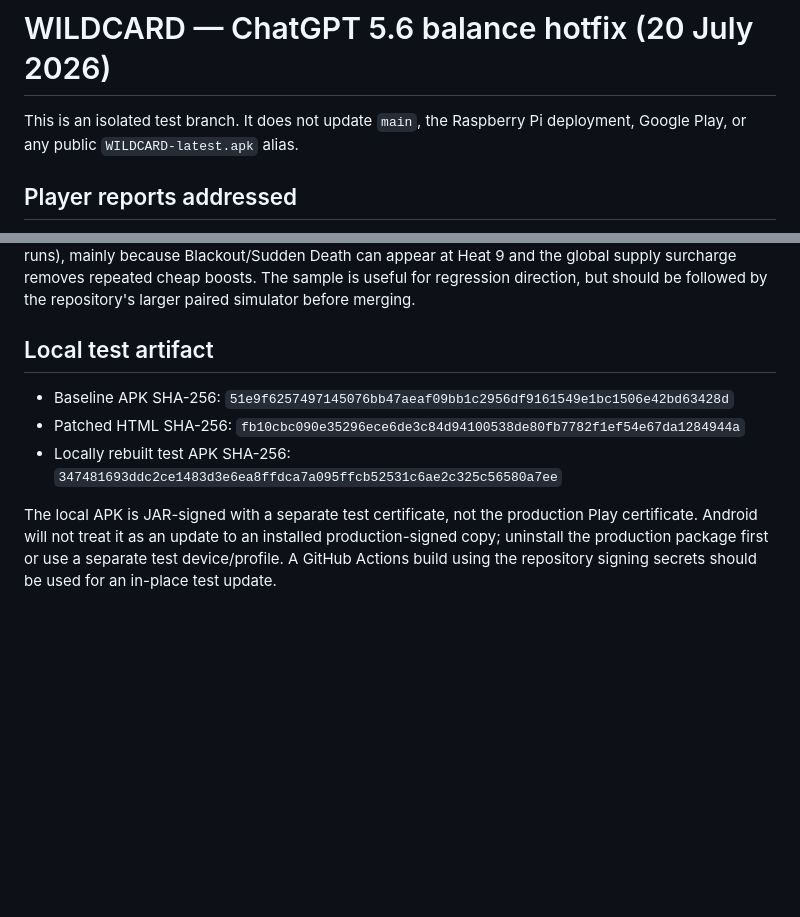
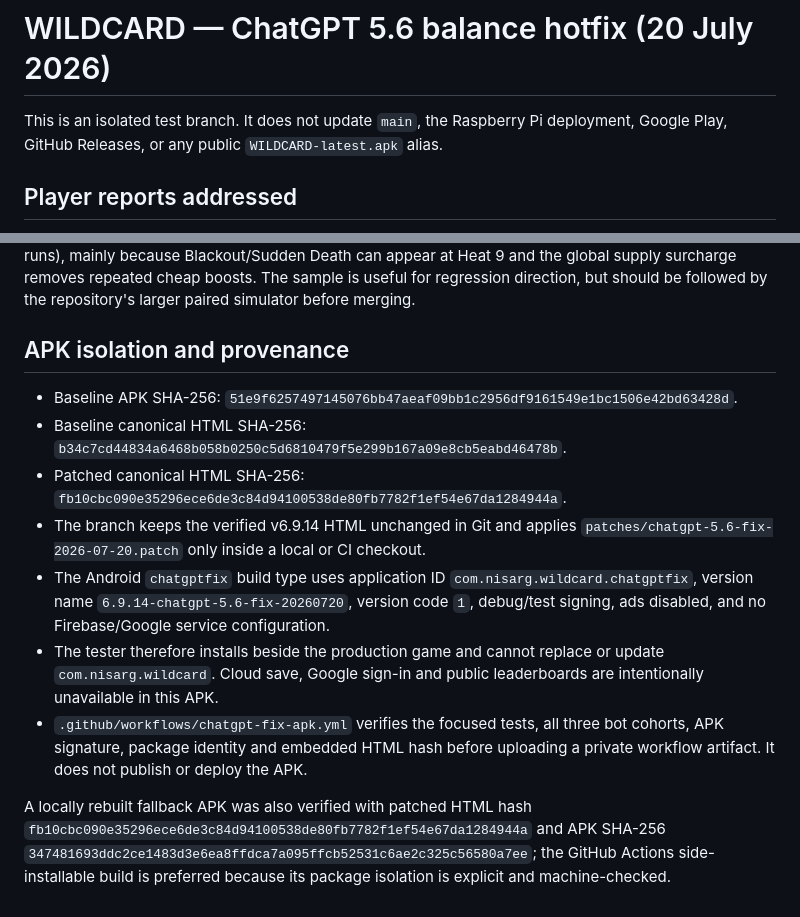
Before and after one commit to nisargpatel0505-lang/wildcard, a Markdown page: docs/release/CHATGPT-5.6-fix-2026-07-20.md, 2 parts joined by grey strips. GitHub-like rendering; blank space fills up the shorter version.

Commit message:
Document isolated ChatGPT fix APK packaging

```diff
--- a/docs/release/CHATGPT-5.6-fix-2026-07-20.md
+++ b/docs/release/CHATGPT-5.6-fix-2026-07-20.md
@@ -1,6 +1,6 @@
 # WILDCARD — ChatGPT 5.6 balance hotfix (20 July 2026)
 
-This is an isolated test branch. It does not update `main`, the Raspberry Pi deployment, Google Play, or any public `WILDCARD-latest.apk` alias.
+This is an isolated test branch. It does not update `main`, the Raspberry Pi deployment, Google Play, GitHub Releases, or any public `WILDCARD-latest.apk` alias.
 
 ## Player reports addressed
 
@@ -44,10 +44,14 @@ A source-backed greedy bot probe ran 100 deterministic runs for each requested c
 
 The progression cohort underperformed the free pool in this greedy policy because its larger offer pool dilutes the compact starter synergies; this is a bot-policy finding, not evidence that human progression is harmful. The full-unlock rate fell materially from the latest committed v6.9.14 quick baseline (42% in 300 runs), mainly because Blackout/Sudden Death can appear at Heat 9 and the global supply surcharge removes repeated cheap boosts. The sample is useful for regression direction, but should be followed by the repository's larger paired simulator before merging.
 
-## Local test artifact
+## APK isolation and provenance
 
-- Baseline APK SHA-256: `51e9f6257497145076bb47aeaf09bb1c2956df9161549e1bc1506e42bd63428d`
-- Patched HTML SHA-256: `fb10cbc090e35296ece6de3c84d94100538de80fb7782f1ef54e67da1284944a`
-- Locally rebuilt test APK SHA-256: `347481693ddc2ce1483d3e6ea8ffdca7a095ffcb52531c6ae2c325c56580a7ee`
+- Baseline APK SHA-256: `51e9f6257497145076bb47aeaf09bb1c2956df9161549e1bc1506e42bd63428d`.
+- Baseline canonical HTML SHA-256: `b34c7cd44834a6468b058b0250c5d6810479f5e299b167a09e8cb5eabd46478b`.
+- Patched canonical HTML SHA-256: `fb10cbc090e35296ece6de3c84d94100538de80fb7782f1ef54e67da1284944a`.
+- The branch keeps the verified v6.9.14 HTML unchanged in Git and applies `patches/chatgpt-5.6-fix-2026-07-20.patch` only inside a local or CI checkout.
+- The Android `chatgptfix` build type uses application ID `com.nisarg.wildcard.chatgptfix`, version name `6.9.14-chatgpt-5.6-fix-20260720`, version code `1`, debug/test signing, ads disabled, and no Firebase/Google service configuration.
+- The tester therefore installs beside the production game and cannot replace or update `com.nisarg.wildcard`. Cloud save, Google sign-in and public leaderboards are intentionally unavailable in this APK.
+- `.github/workflows/chatgpt-fix-apk.yml` verifies the focused tests, all three bot cohorts, APK signature, package identity and embedded HTML hash before uploading a private workflow artifact. It does not publish or deploy the APK.
 
-The local APK is JAR-signed with a separate test certificate, not the production Play certificate. Android will not treat it as an update to an installed production-signed copy; uninstall the production package first or use a separate test device/profile. A GitHub Actions build using the repository signing secrets should be used for an in-place test update.
+A locally rebuilt fallback APK was also verified with patched HTML hash `fb10cbc090e35296ece6de3c84d94100538de80fb7782f1ef54e67da1284944a` and APK SHA-256 `347481693ddc2ce1483d3e6ea8ffdca7a095ffcb52531c6ae2c325c56580a7ee`; the GitHub Actions side-installable build is preferred because its package isolation is explicit and machine-checked.
```
